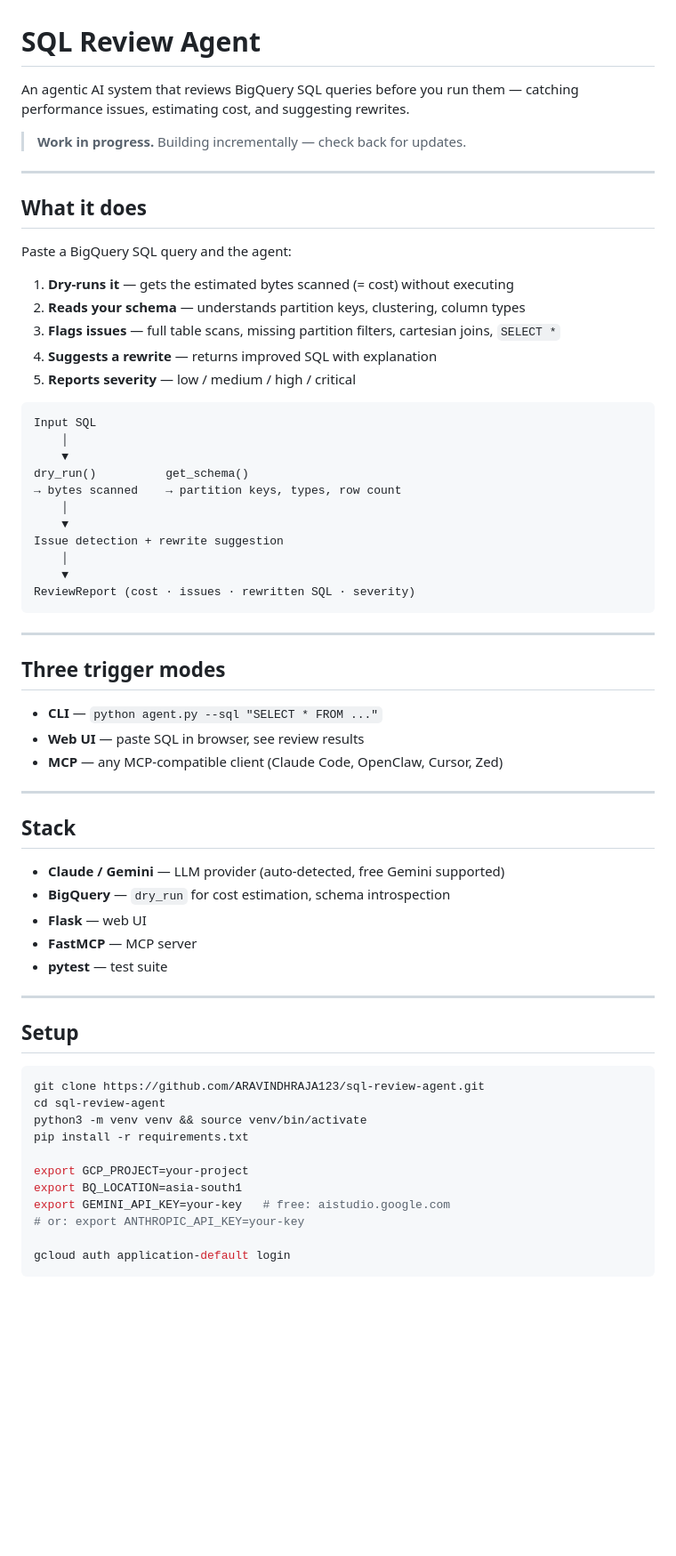
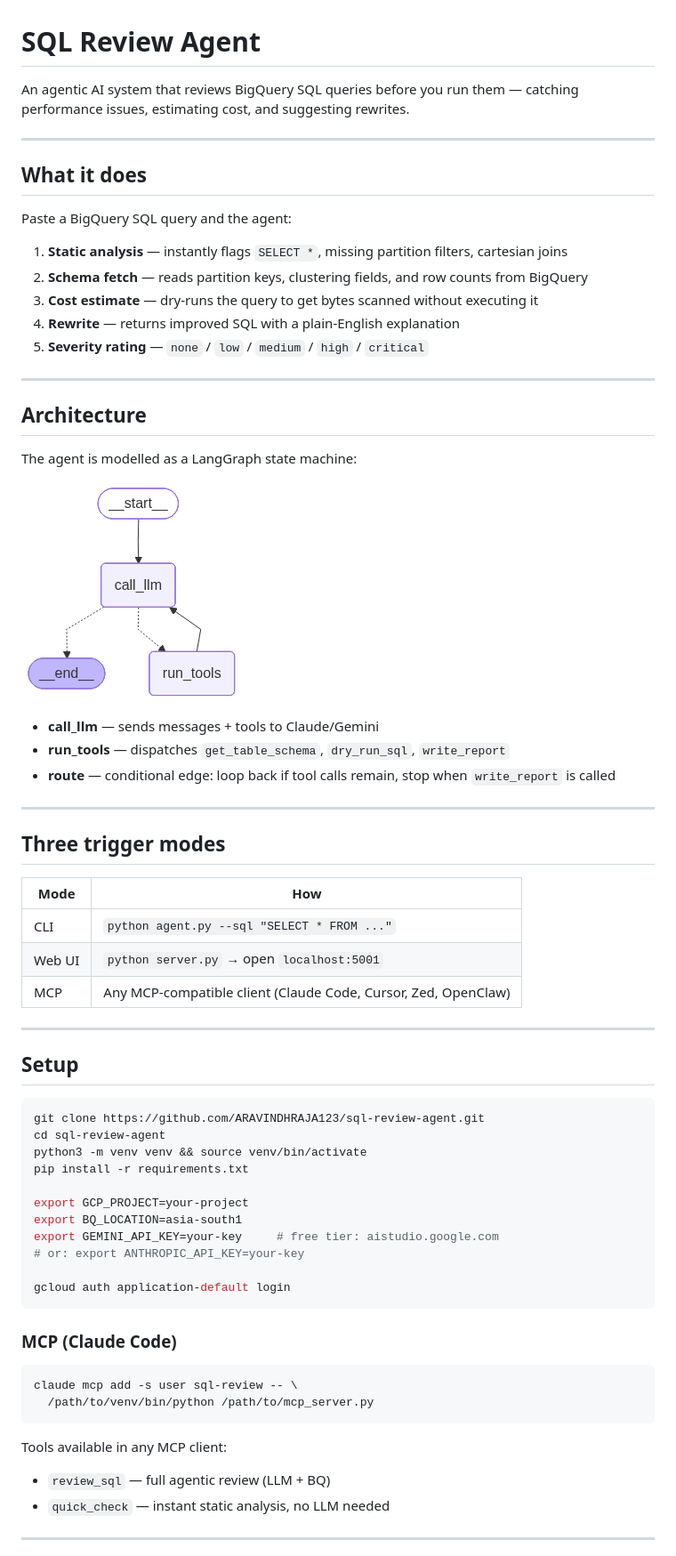
Before and after one commit to ARAVINDHRAJA123/sql-review-agent, a Markdown page: README.md, the part around the change printed below. Shown: that part at 89% size. GitHub-like rendering; pictures changed too: docs/architecture_graph.png (added); blank space fills up the shorter version.

Commit message:
Add MCP server and LangGraph state machine with architecture diagram

````diff
--- a/README.md
+++ b/README.md
@@ -1,9 +1,7 @@
 # SQL Review Agent
 
-An agentic AI system that reviews BigQuery SQL queries before you run them — catching
-performance issues, estimating cost, and suggesting rewrites.
-
-> **Work in progress.** Building incrementally — check back for updates.
+An agentic AI system that reviews BigQuery SQL queries before you run them —
+catching performance issues, estimating cost, and suggesting rewrites.
 
 ---
 
@@ -11,43 +9,33 @@ performance issues, estimating cost, and suggesting rewrites.
 
 Paste a BigQuery SQL query and the agent:
 
-1. **Dry-runs it** — gets the estimated bytes scanned (= cost) without executing
-2. **Reads your schema** — understands partition keys, clustering, column types
-3. **Flags issues** — full table scans, missing partition filters, cartesian joins, `SELECT *`
-4. **Suggests a rewrite** — returns improved SQL with explanation
-5. **Reports severity** — low / medium / high / critical
+1. **Static analysis** — instantly flags `SELECT *`, missing partition filters, cartesian joins
+2. **Schema fetch** — reads partition keys, clustering fields, and row counts from BigQuery
+3. **Cost estimate** — dry-runs the query to get bytes scanned without executing it
+4. **Rewrite** — returns improved SQL with a plain-English explanation
+5. **Severity rating** — `none` / `low` / `medium` / `high` / `critical`
 
-```
-Input SQL
-    │
-    ▼
-dry_run()          get_schema()
-→ bytes scanned    → partition keys, types, row count
-    │
-    ▼
-Issue detection + rewrite suggestion
-    │
-    ▼
-ReviewReport (cost · issues · rewritten SQL · severity)
-```
+---
+
+## Architecture
+
+The agent is modelled as a LangGraph state machine:
+
+![Agent graph](docs/architecture_graph.png)
+
+- **call_llm** — sends messages + tools to Claude/Gemini
+- **run_tools** — dispatches `get_table_schema`, `dry_run_sql`, `write_report`
+- **route** — conditional edge: loop back if tool calls remain, stop when `write_report` is called
 
 ---
 
 ## Three trigger modes
 
-- **CLI** — `python agent.py --sql "SELECT * FROM ..."`
-- **Web UI** — paste SQL in browser, see review results
-- **MCP** — any MCP-compatible client (Claude Code, OpenClaw, Cursor, Zed)
-
----
-
-## Stack
-
-- **Claude / Gemini** — LLM provider (auto-detected, free Gemini supported)
-- **BigQuery** — `dry_run` for cost estimation, schema introspection
-- **Flask** — web UI
-- **FastMCP** — MCP server
-- **pytest** — test suite
+| Mode | How |
+|---|---|
+| CLI | `python agent.py --sql "SELECT * FROM ..."` |
+| Web UI | `python server.py` → open `localhost:5001` |
+| MCP | Any MCP-compatible client (Claude Code, Cursor, Zed, OpenClaw) |
 
 ---
 
@@ -61,7 +49,22 @@ pip install -r requirements.txt
 
 export GCP_PROJECT=your-project
 export BQ_LOCATION=asia-south1
-export GEMINI_API_KEY=your-key   # free: aistudio.google.com
+export GEMINI_API_KEY=your-key     # free tier: aistudio.google.com
 # or: export ANTHROPIC_API_KEY=your-key
 
 gcloud auth application-default login
+```
+
+### MCP (Claude Code)
+
+```bash
+claude mcp add -s user sql-review -- \
+  /path/to/venv/bin/python /path/to/mcp_server.py
+```
+
+Tools available in any MCP client:
+- `review_sql` — full agentic review (LLM + BQ)
+- `quick_check` — instant static analysis, no LLM needed
+
+---
+
````
Also changed, not shown: other parts of README.md (+35 -7 lines), 3 other files.
